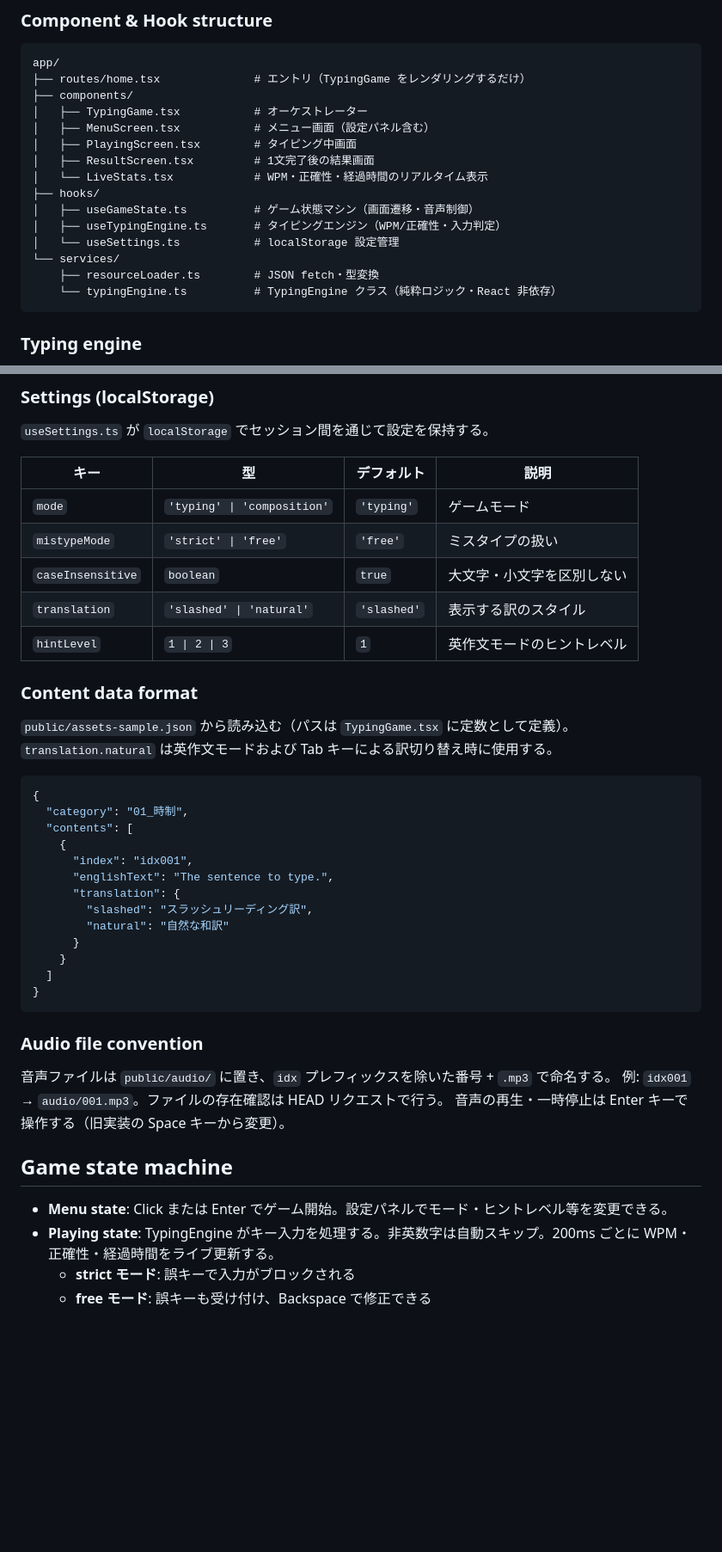
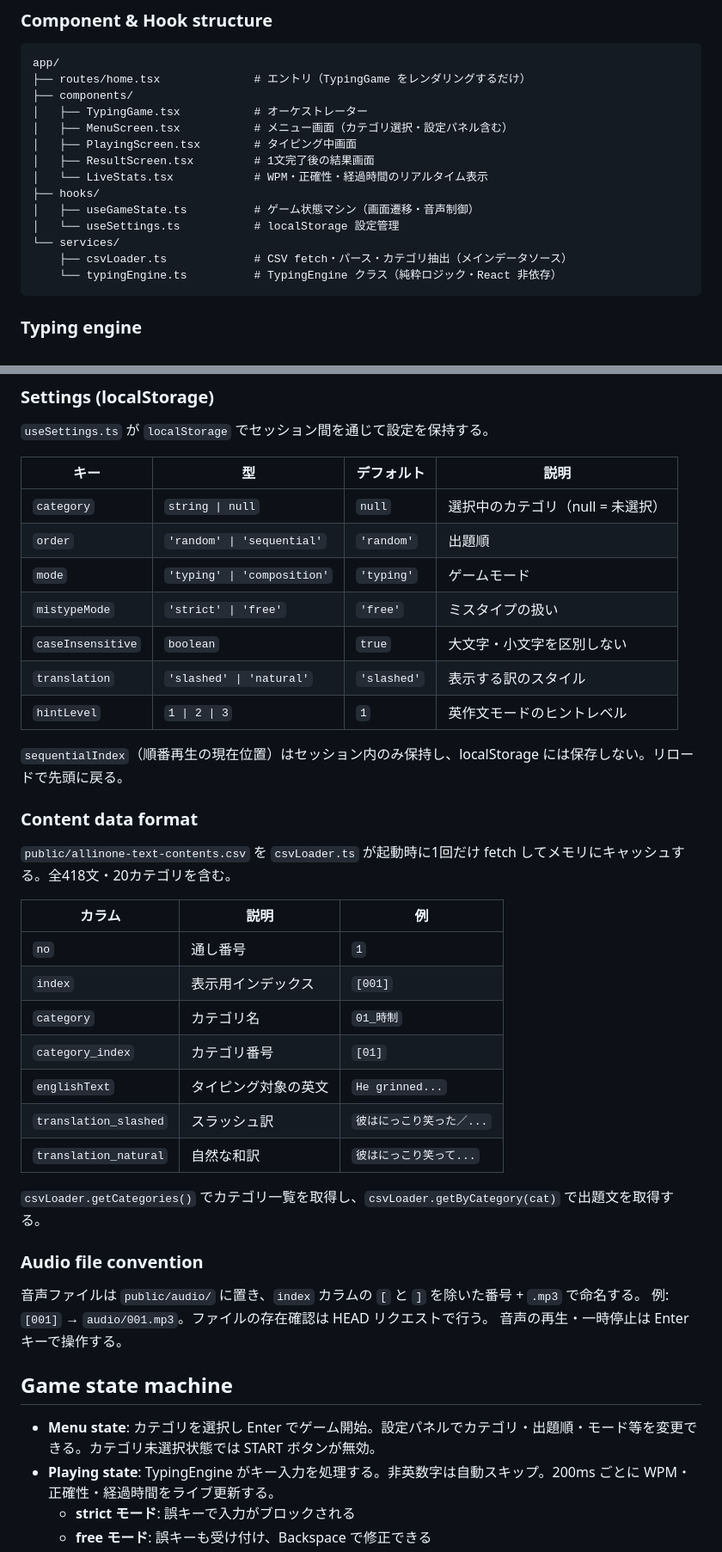
Before and after one commit to sgtao/react-aio-typing, a Markdown page: CLAUDE.md, 2 parts joined by grey strips. Shown at 86% size. Rendered like a GitHub page; blank space fills up the shorter version.

Commit message:
docs: CSVデータソース・カテゴリ選択・出題順をドキュメントに反映
- README: カテゴリ・出題順の設定項目を追加、全418文/20カテゴリを概要に追記
- CLAUDE.md: csvLoader.tsをアーキテクチャに追加、コンテンツデータ形式をJSONからCSVに更新
  音声ファイル命名規則を idx001→[001] に更新、Settings に category/order を追加

Co-Authored-By: Claude Sonnet 4.6 <noreply@anthropic.com>

````diff
--- a/CLAUDE.md
+++ b/CLAUDE.md
@@ -24,16 +24,15 @@ app/
 ├── routes/home.tsx              # エントリ（TypingGame をレンダリングするだけ）
 ├── components/
 │   ├── TypingGame.tsx           # オーケストレーター
-│   ├── MenuScreen.tsx           # メニュー画面（設定パネル含む）
+│   ├── MenuScreen.tsx           # メニュー画面（カテゴリ選択・設定パネル含む）
 │   ├── PlayingScreen.tsx        # タイピング中画面
 │   ├── ResultScreen.tsx         # 1文完了後の結果画面
 │   └── LiveStats.tsx            # WPM・正確性・経過時間のリアルタイム表示
 ├── hooks/
 │   ├── useGameState.ts          # ゲーム状態マシン（画面遷移・音声制御）
-│   ├── useTypingEngine.ts       # タイピングエンジン（WPM/正確性・入力判定）
 │   └── useSettings.ts           # localStorage 設定管理
 └── services/
-    ├── resourceLoader.ts        # JSON fetch・型変換
+    ├── csvLoader.ts             # CSV fetch・パース・カテゴリ抽出（メインデータソース）
     └── typingEngine.ts          # TypingEngine クラス（純粋ロジック・React 非依存）
 ```
 
@@ -62,42 +61,41 @@ app/
 
 | キー | 型 | デフォルト | 説明 |
 |------|----|-----------|------|
+| `category` | `string \| null` | `null` | 選択中のカテゴリ（null = 未選択） |
+| `order` | `'random' \| 'sequential'` | `'random'` | 出題順 |
 | `mode` | `'typing' \| 'composition'` | `'typing'` | ゲームモード |
 | `mistypeMode` | `'strict' \| 'free'` | `'free'` | ミスタイプの扱い |
 | `caseInsensitive` | `boolean` | `true` | 大文字・小文字を区別しない |
 | `translation` | `'slashed' \| 'natural'` | `'slashed'` | 表示する訳のスタイル |
 | `hintLevel` | `1 \| 2 \| 3` | `1` | 英作文モードのヒントレベル |
 
+`sequentialIndex`（順番再生の現在位置）はセッション内のみ保持し、localStorage には保存しない。リロードで先頭に戻る。
+
 ### Content data format
 
-`public/assets-sample.json` から読み込む（パスは `TypingGame.tsx` に定数として定義）。
-`translation.natural` は英作文モードおよび Tab キーによる訳切り替え時に使用する。
+`public/allinone-text-contents.csv` を `csvLoader.ts` が起動時に1回だけ fetch してメモリにキャッシュする。全418文・20カテゴリを含む。
 
-```json
-{
-  "category": "01_時制",
-  "contents": [
-    {
-      "index": "idx001",
-      "englishText": "The sentence to type.",
-      "translation": {
-        "slashed": "スラッシュリーディング訳",
-        "natural": "自然な和訳"
-      }
-    }
-  ]
-}
-```
+| カラム | 説明 | 例 |
+|--------|------|----|
+| `no` | 通し番号 | `1` |
+| `index` | 表示用インデックス | `[001]` |
+| `category` | カテゴリ名 | `01_時制` |
+| `category_index` | カテゴリ番号 | `[01]` |
+| `englishText` | タイピング対象の英文 | `He grinned...` |
+| `translation_slashed` | スラッシュ訳 | `彼はにっこり笑った／...` |
+| `translation_natural` | 自然な和訳 | `彼はにっこり笑って...` |
+
+`csvLoader.getCategories()` でカテゴリ一覧を取得し、`csvLoader.getByCategory(cat)` で出題文を取得する。
 
 ### Audio file convention
 
-音声ファイルは `public/audio/` に置き、`idx` プレフィックスを除いた番号 + `.mp3` で命名する。
-例: `idx001` → `audio/001.mp3`。ファイルの存在確認は HEAD リクエストで行う。
-音声の再生・一時停止は Enter キーで操作する（旧実装の Space キーから変更）。
+音声ファイルは `public/audio/` に置き、`index` カラムの `[` と `]` を除いた番号 + `.mp3` で命名する。
+例: `[001]` → `audio/001.mp3`。ファイルの存在確認は HEAD リクエストで行う。
+音声の再生・一時停止は Enter キーで操作する。
 
 ## Game state machine
 
-- **Menu state**: Click または Enter でゲーム開始。設定パネルでモード・ヒントレベル等を変更できる。
+- **Menu state**: カテゴリを選択し Enter でゲーム開始。設定パネルでカテゴリ・出題順・モード等を変更できる。カテゴリ未選択状態では START ボタンが無効。
 - **Playing state**: TypingEngine がキー入力を処理する。非英数字は自動スキップ。200ms ごとに WPM・正確性・経過時間をライブ更新する。
   - **strict モード**: 誤キーで入力がブロックされる
   - **free モード**: 誤キーも受け付け、Backspace で修正できる
````
Also changed, not shown: README.md (+4 -2 lines).
